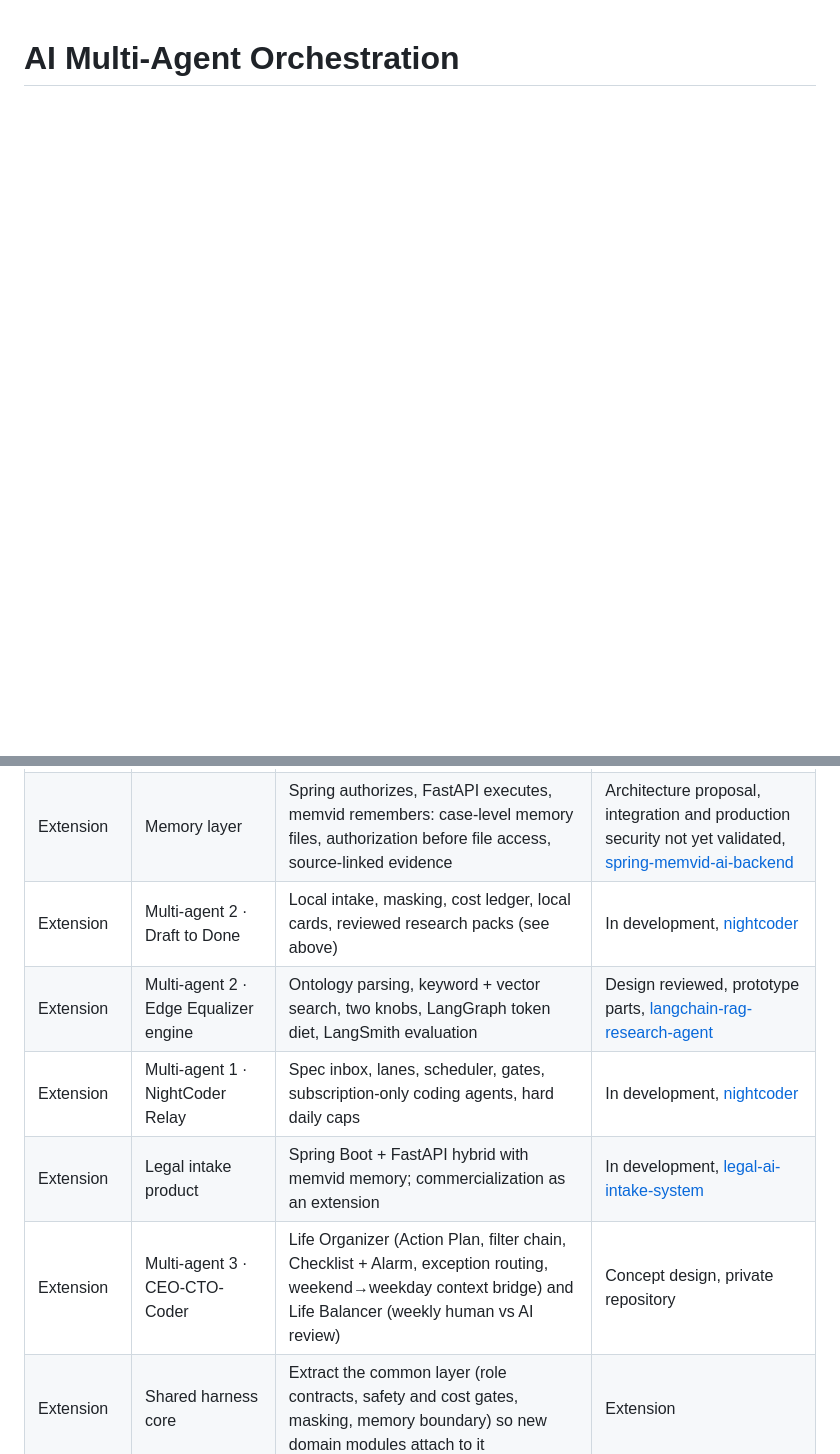
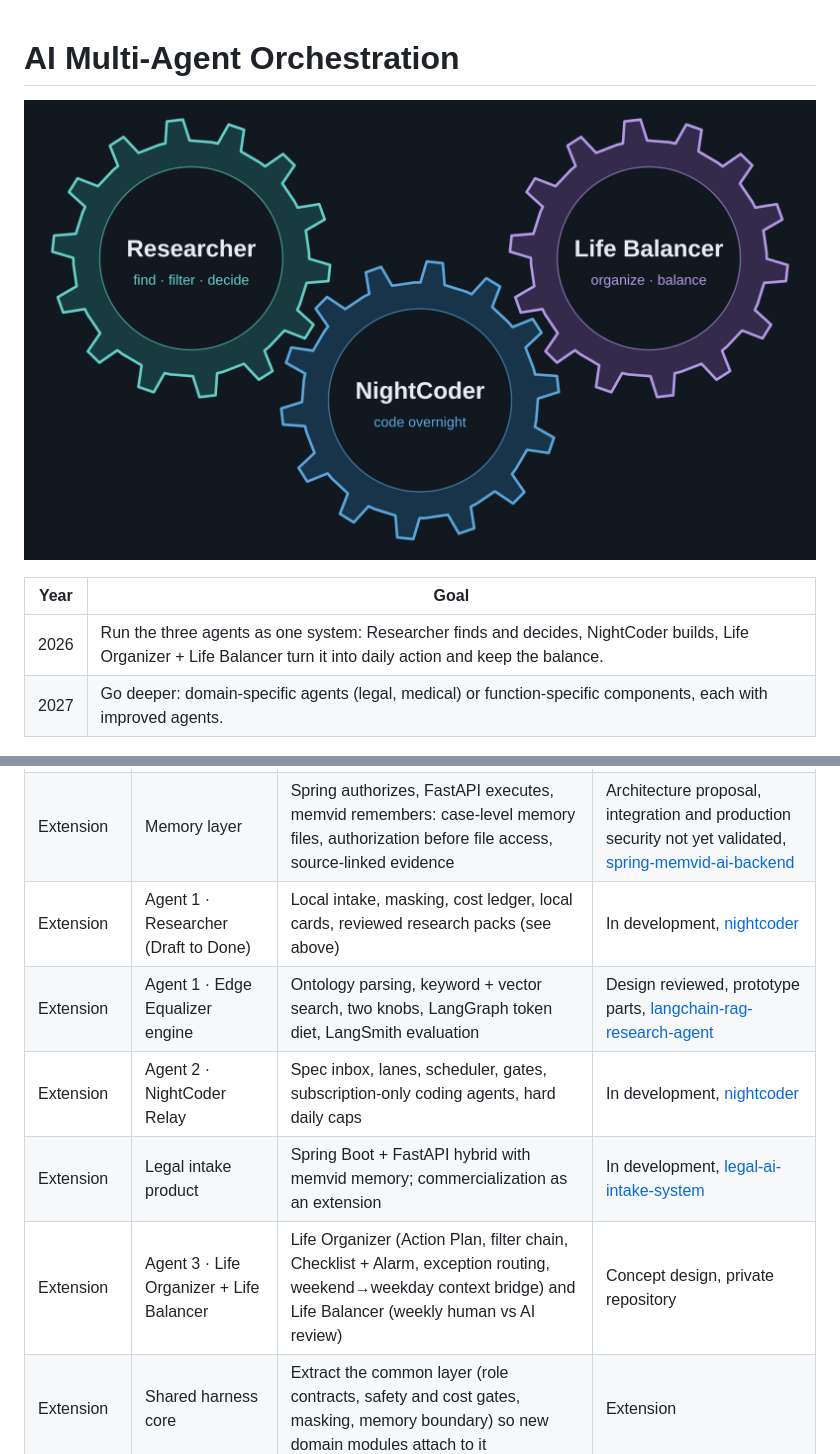
Before and after one commit to ai-agent-orchestrator/ai-multi-agent-orchestration, a Markdown page: README.md, 2 parts joined by grey strips. Drawn GitHub-style; pictures changed too: assets/diagrams/three-gears-dark.png (added); blank space fills up the shorter version.

```diff
--- a/README.md
+++ b/README.md
@@ -1,4 +1,11 @@
 # AI Multi-Agent Orchestration
+
+[![Three agents that turn together: Researcher, NightCoder, Life Balancer](assets/diagrams/three-gears-dark.png)](assets/diagrams/three-gears-dark.svg)
+
+| Year | Goal |
+| --- | --- |
+| 2026 | Run the three agents as one system: Researcher finds and decides, NightCoder builds, Life Organizer + Life Balancer turn it into daily action and keep the balance. |
+| 2027 | Go deeper: domain-specific agents (legal, medical) or function-specific components, each with improved agents. |
 
 [![Multi-agent architecture: Google, Claude, Codex, NVIDIA and Meta/Llama](assets/diagrams/orchestration-architecture-dark.png)](assets/diagrams/orchestration-architecture-dark.svg)
 
@@ -141,11 +141,11 @@ The foundation below is implemented at demo scope. Everything under "Extension"
 | Foundation | Application controls | Authentication · privacy output guard · risk and audit history · cost controls | Implemented (demo scope) |
 | Extension | Async execution | Spring Boot virtual threads with bulkhead and circuit breaker; FastAPI asyncio with cancel-safe billing; measured before and after | Design and phase specs, measurements pending, [spring-fastapi-async-refactor](https://github.com/ai-agent-orchestrator/spring-fastapi-async-refactor) |
 | Extension | Memory layer | Spring authorizes, FastAPI executes, memvid remembers: case-level memory files, authorization before file access, source-linked evidence | Architecture proposal, integration and production security not yet validated, [spring-memvid-ai-backend](https://github.com/ai-agent-orchestrator/spring-memvid-ai-backend) |
-| Extension | Multi-agent 2 · Draft to Done | Local intake, masking, cost ledger, local cards, reviewed research packs (see above) | In development, [nightcoder](https://github.com/ai-agent-orchestrator/nightcoder) |
-| Extension | Multi-agent 2 · Edge Equalizer engine | Ontology parsing, keyword + vector search, two knobs, LangGraph token diet, LangSmith evaluation | Design reviewed, prototype parts, [langchain-rag-research-agent](https://github.com/ai-agent-orchestrator/python-memvid-guardrail) |
-| Extension | Multi-agent 1 · NightCoder Relay | Spec inbox, lanes, scheduler, gates, subscription-only coding agents, hard daily caps | In development, [nightcoder](https://github.com/ai-agent-orchestrator/nightcoder) |
+| Extension | Agent 1 · Researcher (Draft to Done) | Local intake, masking, cost ledger, local cards, reviewed research packs (see above) | In development, [nightcoder](https://github.com/ai-agent-orchestrator/nightcoder) |
+| Extension | Agent 1 · Edge Equalizer engine | Ontology parsing, keyword + vector search, two knobs, LangGraph token diet, LangSmith evaluation | Design reviewed, prototype parts, [langchain-rag-research-agent](https://github.com/ai-agent-orchestrator/python-memvid-guardrail) |
+| Extension | Agent 2 · NightCoder Relay | Spec inbox, lanes, scheduler, gates, subscription-only coding agents, hard daily caps | In development, [nightcoder](https://github.com/ai-agent-orchestrator/nightcoder) |
 | Extension | Legal intake product | Spring Boot + FastAPI hybrid with memvid memory; commercialization as an extension | In development, [legal-ai-intake-system](https://github.com/ai-agent-orchestrator/legal-ai-intake-system) |
-| Extension | Multi-agent 3 · CEO-CTO-Coder | Life Organizer (Action Plan, filter chain, Checklist + Alarm, exception routing, weekend→weekday context bridge) and Life Balancer (weekly human vs AI review) | Concept design, private repository |
+| Extension | Agent 3 · Life Organizer + Life Balancer | Life Organizer (Action Plan, filter chain, Checklist + Alarm, exception routing, weekend→weekday context bridge) and Life Balancer (weekly human vs AI review) | Concept design, private repository |
 | Extension | Shared harness core | Extract the common layer (role contracts, safety and cost gates, masking, memory boundary) so new domain modules attach to it | Extension |
 | Extension | Content guardrails | NVIDIA NeMo Guardrails | Extension |
 | Extension | Agent execution security | NVIDIA NemoClaw / OpenShell for supported agent runtimes | Extension |
```
Also changed, not shown: other parts of README.md (+30 -37 lines), assets/diagrams/multi-agents-overview-dark.png (deleted), 3 other files.
